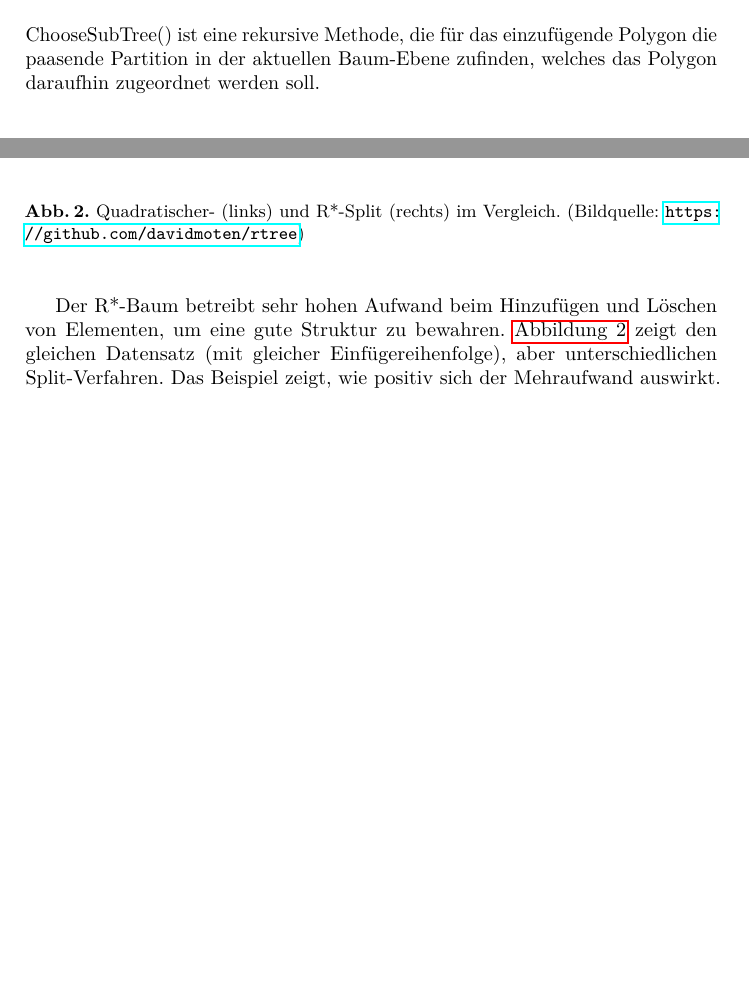
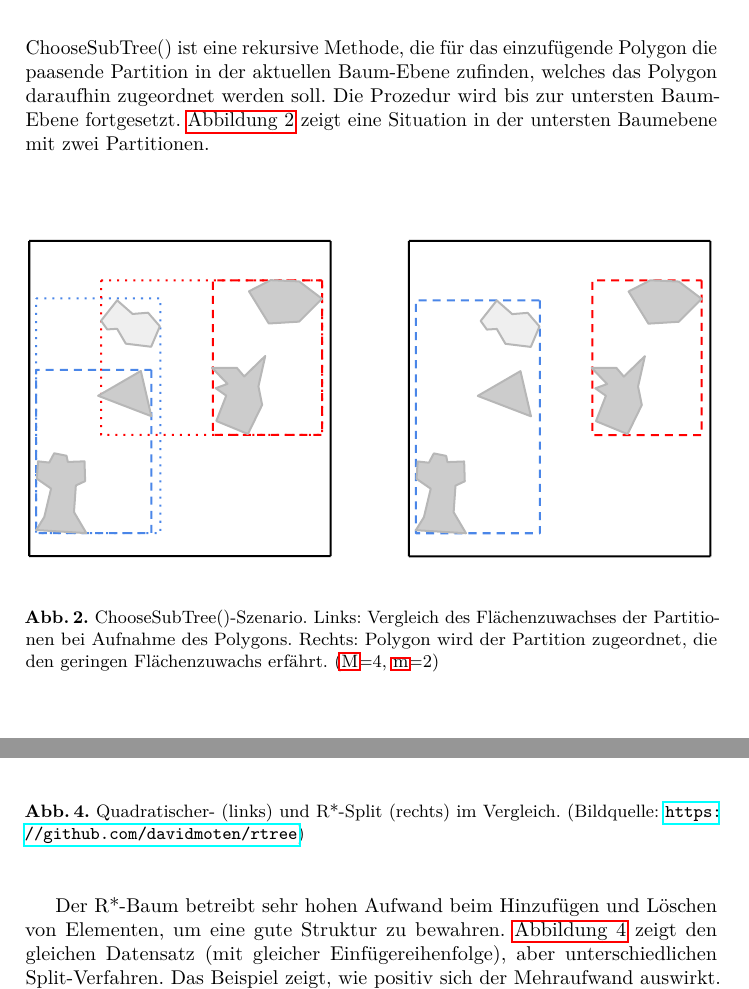
Before and after one commit to nguyen-a-t/rtree, a LaTeX paper (report/rtree.tex): two parts of pages 3 and 5 of 6 before the commit and two parts of pages 3 and 6 of 7 after it, joined at a grey line, cut so that both start at the same text, the shorter picture padded with empty space. Compiled offline with pdfLaTeX.

Commit message:
Einbindung der Abbildungen 002 + 003

```diff
--- a/report/rtree.tex
+++ b/report/rtree.tex
@@ -129,7 +129,14 @@ Der Aufbau eines R-Baums verläuft iterativ, wo jedes einzelne Polygon separat n
 
 \subsection{ChooseSubTree()}
 \label{sec:r-choose-sub}
-ChooseSubTree() ist eine rekursive Methode, die für das einzufügende Polygon die paasende Partition in der aktuellen Baum-Ebene zufinden, welches das Polygon daraufhin zugeordnet werden soll.
+ChooseSubTree() ist eine rekursive Methode, die für das einzufügende Polygon die paasende Partition in der aktuellen Baum-Ebene zufinden, welches das Polygon daraufhin zugeordnet werden soll. Die Prozedur wird bis zur untersten Baum-Ebene fortgesetzt. \Cref{fig:beispiel-choose-subtree} zeigt eine Situation in der untersten Baumebene mit zwei Partitionen.
+\begin{figure}[H]
+		\begin{center}
+		\includegraphics[width=1.0\textwidth ]{002_Beispiel_Choose_SubTree.pdf}
+		\caption{ChooseSubTree()-Szenario. Links: Vergleich des Flächenzuwachses der Partitionen bei Aufnahme des Polygons. Rechts: Polygon wird der Partition zugeordnet, die den geringen Flächenzuwachs erfährt. (\acs{M}=4, \acs{m}=2)}
+		\label{fig:beispiel-choose-subtree}
+		\end{center}
+	\end{figure}
 
 \subsection{QuadraticSplit()}
 \label{sec:r-split}
```
Also changed, not shown: report/img/002_Beispiel_Choose_Subtree.pdf (added), report/rtree.pdf, report/rtree.tex (7 more changed lines), 2 other files.
